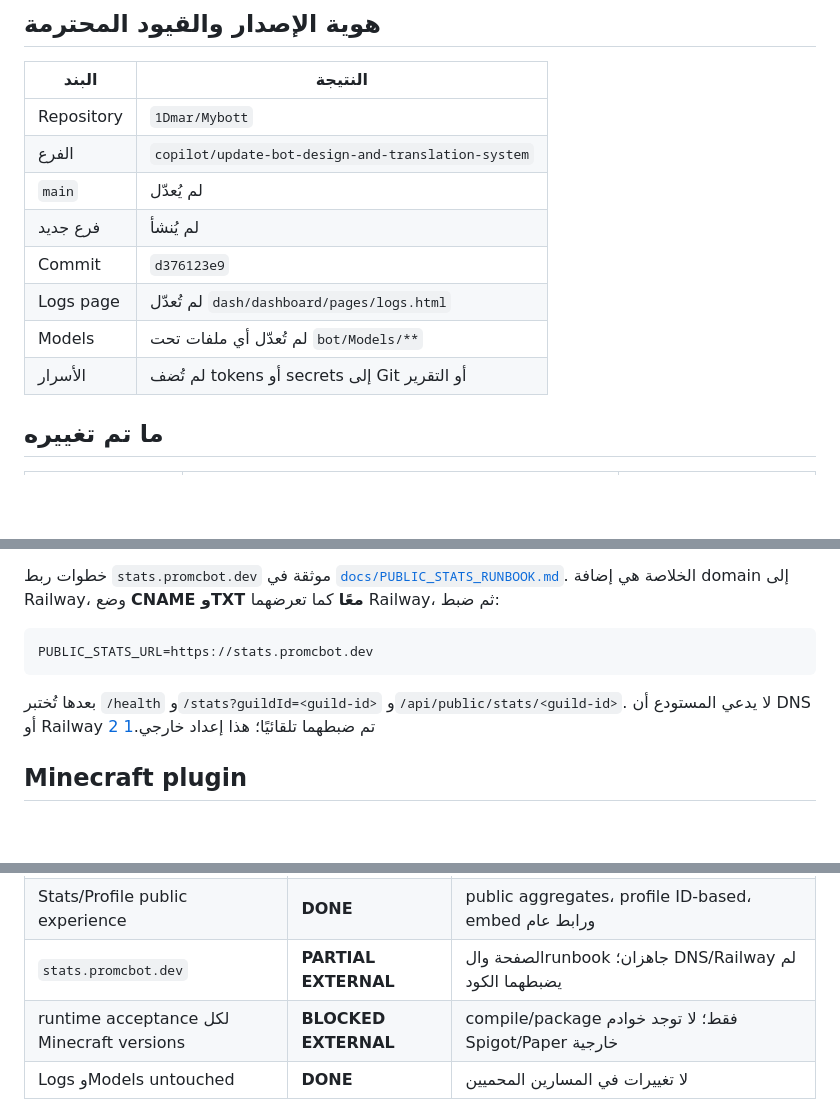
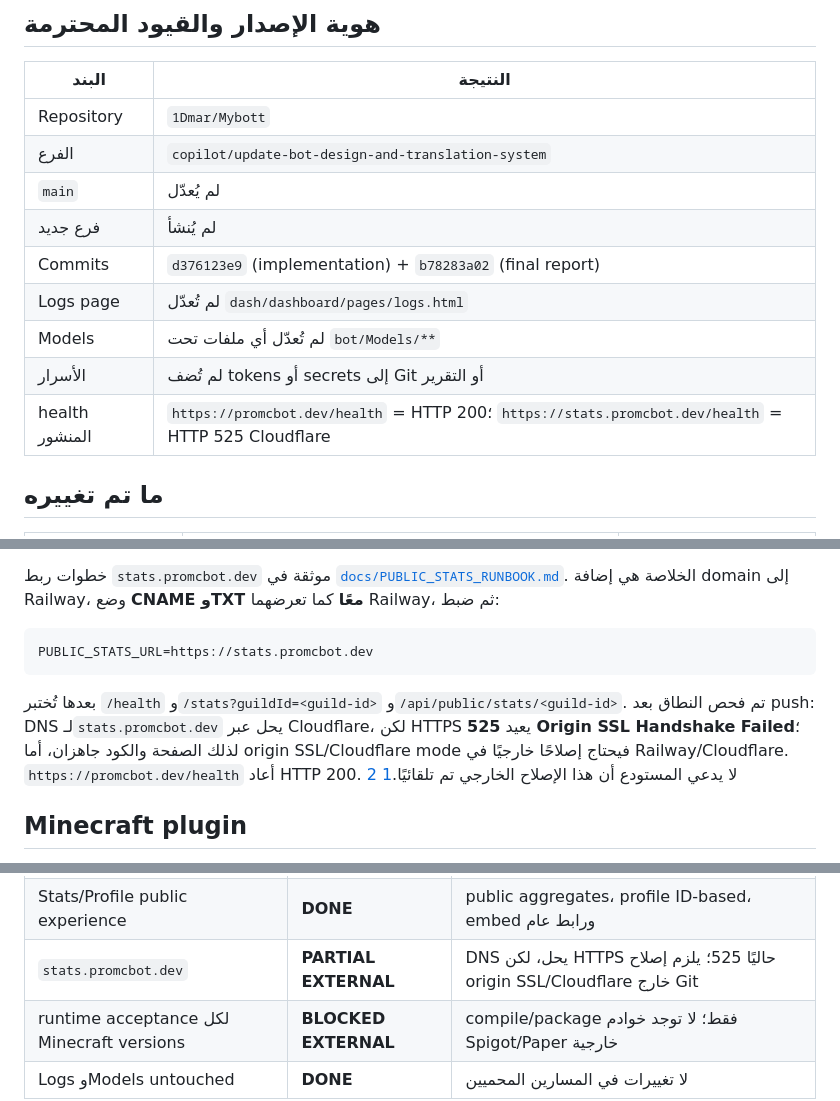
Before and after one commit to 1Dmar/Mybott, a Markdown page: PRO_MCBOT_FINAL_MASTER_RESULT.md, 3 parts joined by grey strips. Rendered like a GitHub page; blank space fills up the shorter version.

Commit message:
Document public stats domain health status

````diff
--- a/PRO_MCBOT_FINAL_MASTER_RESULT.md
+++ b/PRO_MCBOT_FINAL_MASTER_RESULT.md
@@ -21,10 +21,11 @@
 | الفرع | `copilot/update-bot-design-and-translation-system` |
 | `main` | لم يُعدّل |
 | فرع جديد | لم يُنشأ |
-| Commit | `d376123e9` |
+| Commits | `d376123e9` (implementation) + `b78283a02` (final report) |
 | Logs page | لم تُعدّل `dash/dashboard/pages/logs.html` |
 | Models | لم تُعدّل أي ملفات تحت `bot/Models/**` |
 | الأسرار | لم تُضف tokens أو secrets إلى Git أو التقرير |
+| health المنشور | `https://promcbot.dev/health` = HTTP 200؛ `https://stats.promcbot.dev/health` = HTTP 525 Cloudflare |
 
 ## ما تم تغييره
 
@@ -100,7 +101,7 @@ Moderation gated من ثلاث طبقات: metadata وlock tag في Modules، HT
 PUBLIC_STATS_URL=https://stats.promcbot.dev
 ```
 
-بعدها تُختبر `/health` و`/stats?guildId=<guild-id>` و`/api/public/stats/<guild-id>`. لا يدعي المستودع أن DNS أو Railway تم ضبطهما تلقائيًا؛ هذا إعداد خارجي.[1] [2]
+بعدها تُختبر `/health` و`/stats?guildId=<guild-id>` و`/api/public/stats/<guild-id>`. تم فحص النطاق بعد push: DNS لـ`stats.promcbot.dev` يحل عبر Cloudflare، لكن HTTPS يعيد **525 Origin SSL Handshake Failed**؛ لذلك الصفحة والكود جاهزان، أما origin SSL/Cloudflare mode فيحتاج إصلاحًا خارجيًا في Railway/Cloudflare. `https://promcbot.dev/health` أعاد HTTP 200. لا يدعي المستودع أن هذا الإصلاح الخارجي تم تلقائيًا.[1] [2]
 
 ## Minecraft plugin
 
@@ -143,7 +144,7 @@ Maven أثبت compile/package والاختبارات الموجودة فقط.
 | Blacklist وAutoMod undefined | **DONE** | parser/defaults/emoji aliases واختبارات مباشرة |
 | banners وfallback colors | **DONE WITH LIVE LIMIT** | code واختبارات جاهزة؛ banner حي يحتاج Discord guild |
 | Stats/Profile public experience | **DONE** | public aggregates، profile ID-based، embed ورابط عام |
-| `stats.promcbot.dev` | **PARTIAL EXTERNAL** | الصفحة والrunbook جاهزان؛ DNS/Railway لم يضبطهما الكود |
+| `stats.promcbot.dev` | **PARTIAL EXTERNAL** | DNS يحل، لكن HTTPS حاليًا 525؛ يلزم إصلاح origin SSL/Cloudflare خارج Git |
 | runtime acceptance لكل Minecraft versions | **BLOCKED EXTERNAL** | compile/package فقط؛ لا توجد خوادم Spigot/Paper خارجية |
 | Logs وModels untouched | **DONE** | لا تغييرات في المسارين المحميين |
 
````
Also changed, not shown: docs/PUBLIC_STATS_RUNBOOK.md (+1 -1 lines).
